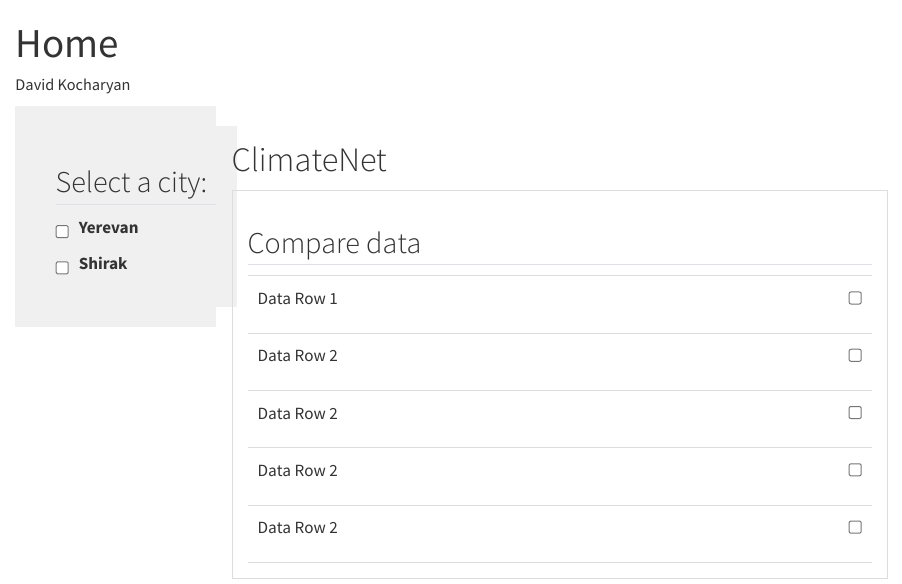
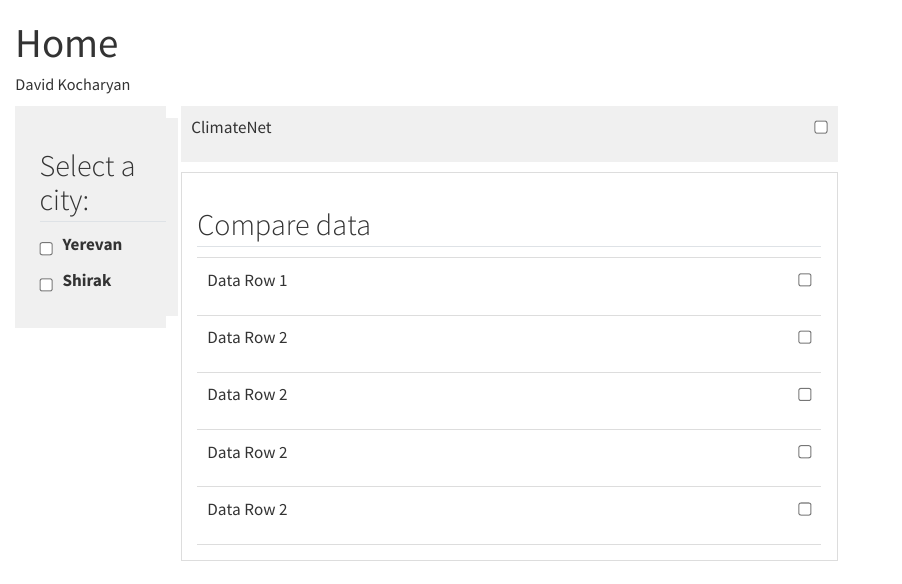
Before and after one commit to DavidKocharyan/CityWeatherCompare, a Quarto document (index.qmd): the page in a window 1100 px wide, from its top. Rendered offline with R 4.5, knitr and Pandoc in place of Quarto, with nearby package versions.

Commit message:
home page structure added

```diff
--- a/index.qmd
+++ b/index.qmd
@@ -24,7 +24,10 @@ css: styles.css
 :::
 
 ::: main-content
-<h1>ClimateNet</h1>
+::: climatenet-title
+<p>ClimateNet</p>
+<input type="checkbox">
+:::
 
 ::: compare-section
 <h2>Compare data</h2>
--- a/styles.css
+++ b/styles.css
@@ -1,4 +1,14 @@
 /* Navbar styling */
+.climatenet-title{
+  background-color: #f0f0f0;
+  display: flex;
+  justify-content: space-between;
+  align-items: center;
+  padding: 10px;
+  margin-bottom:10px;
+
+}
+
 .navbar {
   background-color: #0047AB; /* Replace with your desired color */
   overflow: hidden;
@@ -7,9 +17,9 @@
   /* Basic styling for the sidebar */
   .sidebar {
     float: left;
-    width: 200px;
+    width: 150px;
     background-color: #f0f0f0;
-    padding: 20px;
+    padding: 12px;
   }
 
   /* Styling for the checkboxes */
@@ -26,7 +36,9 @@
 .main-content {
   float: left;
   width: 75%;
-  padding: 15px;
+  padding-left: 15px;
+  padding-right: 15px;
+  padding-bottom: 15px;
 }
 
 /* Clearfix for float elements */
```
